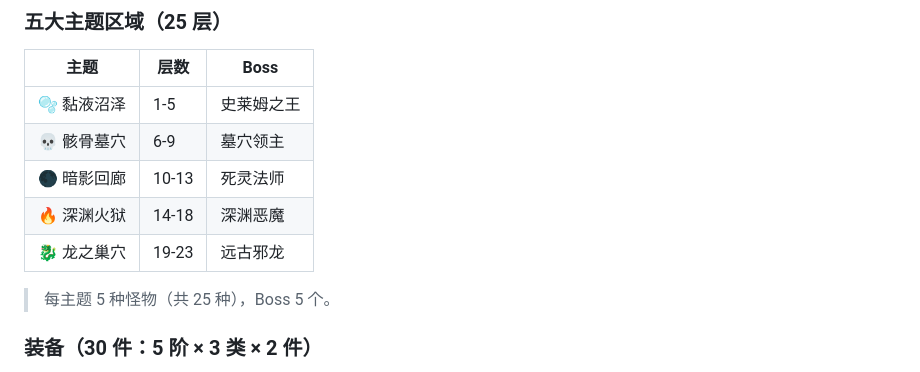
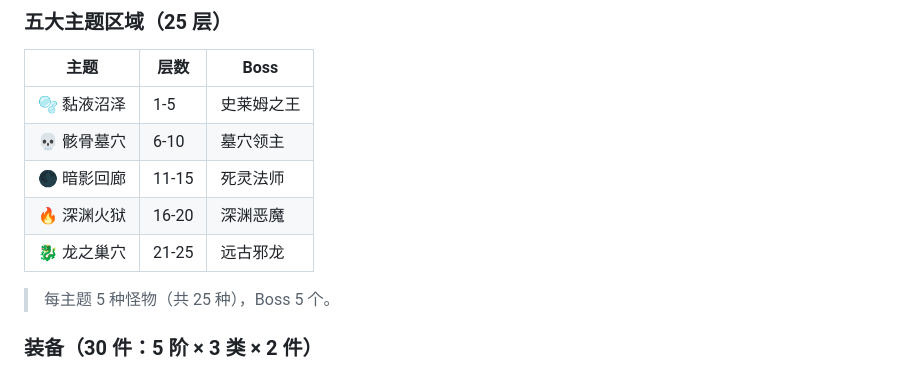
Before and after one commit to Cameliia9/dungeon-rpg, a Markdown page: README.md, the part around the change. GitHub-like rendering.

Commit message:
docs: 修正README主题层数(每主题5层: 6-10/11-15/16-20/21-25)

```diff
--- a/README.md
+++ b/README.md
@@ -46,10 +46,10 @@
 | 主题 | 层数 | Boss |
 |------|------|------|
 | 🫧 黏液沼泽 | 1-5 | 史莱姆之王 |
-| 💀 骸骨墓穴 | 6-9 | 墓穴领主 |
-| 🌑 暗影回廊 | 10-13 | 死灵法师 |
-| 🔥 深渊火狱 | 14-18 | 深渊恶魔 |
-| 🐉 龙之巢穴 | 19-23 | 远古邪龙 |
+| 💀 骸骨墓穴 | 6-10 | 墓穴领主 |
+| 🌑 暗影回廊 | 11-15 | 死灵法师 |
+| 🔥 深渊火狱 | 16-20 | 深渊恶魔 |
+| 🐉 龙之巢穴 | 21-25 | 远古邪龙 |
 
 > 每主题 5 种怪物（共 25 种），Boss 5 个。
 
```
